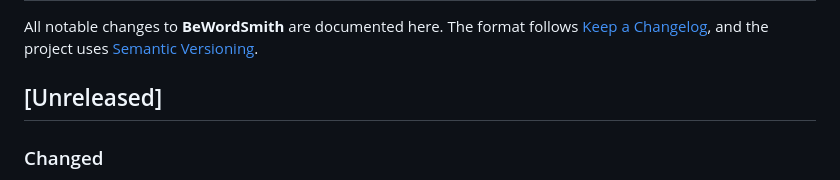
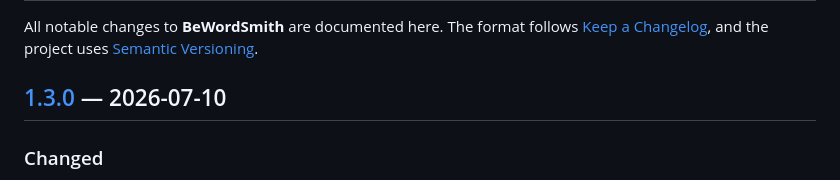
Before and after one commit to marinnedea/bewordsmith, a Markdown page: CHANGELOG.md, the part around one of its changes. Rendered like a GitHub page.

```diff
--- a/CHANGELOG.md
+++ b/CHANGELOG.md
@@ -4,7 +4,7 @@ All notable changes to **BeWordSmith** are documented here. The format follows
 [Keep a Changelog](https://keepachangelog.com/), and the project uses
 [Semantic Versioning](https://semver.org/).
 
-## [Unreleased]
+## [1.3.0] — 2026-07-10
 
 ### Changed
 - **Search is now a command-palette modal** — open it with ⌘K / Ctrl-K, `/`, or
```
Also changed, not shown: other parts of CHANGELOG.md (+1 -0 lines).
